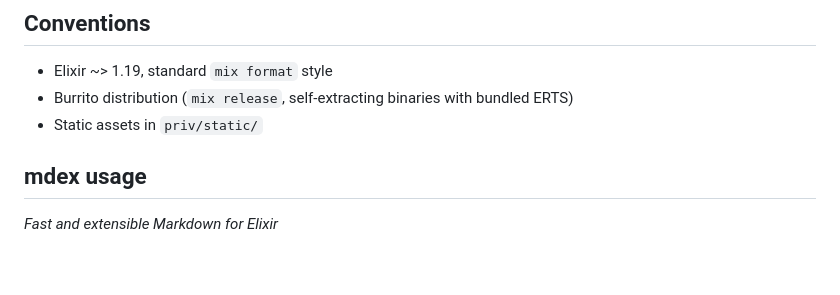
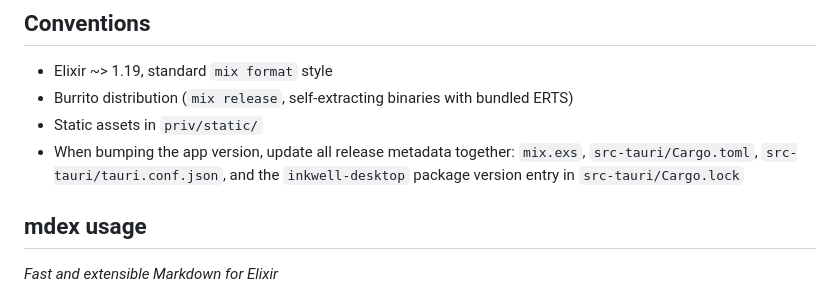
Before and after one commit to zimakki/inkwell, a Markdown page: CLAUDE.md, the part around the change. Rendered like a GitHub page; blank space fills up the shorter version.

Commit message:
Document version bump checklist

```diff
--- a/CLAUDE.md
+++ b/CLAUDE.md
@@ -38,6 +38,9 @@ Key patterns:
 - Elixir ~> 1.19, standard `mix format` style
 - Burrito distribution (`mix release`, self-extracting binaries with bundled ERTS)
 - Static assets in `priv/static/`
+- When bumping the app version, update all release metadata together:
+  `mix.exs`, `src-tauri/Cargo.toml`, `src-tauri/tauri.conf.json`, and the
+  `inkwell-desktop` package version entry in `src-tauri/Cargo.lock`
 
 <!-- usage-rules-start -->
 <!-- mdex-start -->
```
